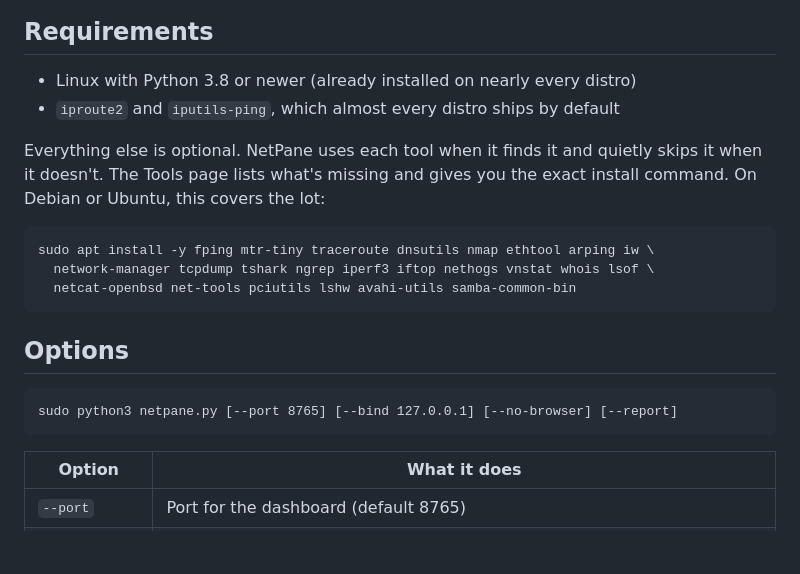
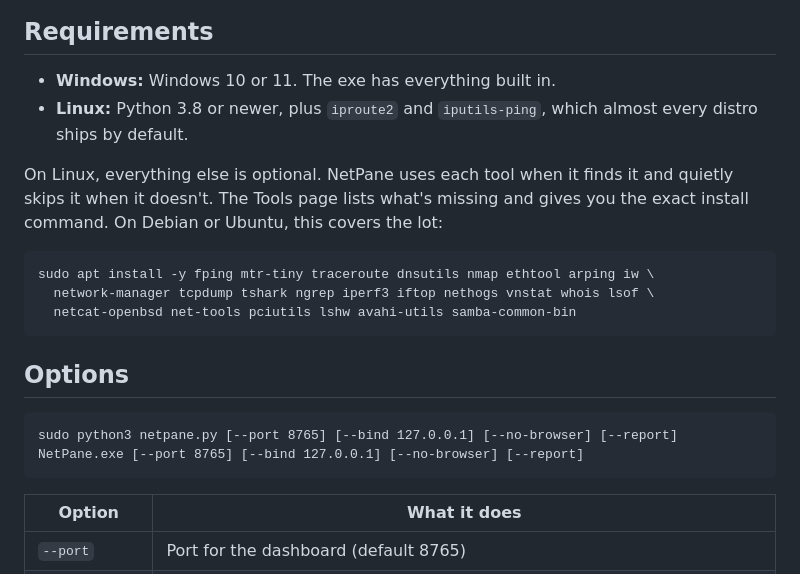
Before and after one commit to shanesenbradz/netpane, a Markdown page: README.md, the part around one of its changes. Rendered like a GitHub page; blank space fills up the shorter version.

````diff
--- a/README.md
+++ b/README.md
@@ -53,10 +65,10 @@ Some judgement is built in so you don't chase false alarms. A gateway that ignor
 
 ## Requirements
 
-- Linux with Python 3.8 or newer (already installed on nearly every distro)
-- `iproute2` and `iputils-ping`, which almost every distro ships by default
+- **Windows:** Windows 10 or 11. The exe has everything built in.
+- **Linux:** Python 3.8 or newer, plus `iproute2` and `iputils-ping`, which almost every distro ships by default.
 
-Everything else is optional. NetPane uses each tool when it finds it and quietly skips it when it doesn't. The Tools page lists what's missing and gives you the exact install command. On Debian or Ubuntu, this covers the lot:
+On Linux, everything else is optional. NetPane uses each tool when it finds it and quietly skips it when it doesn't. The Tools page lists what's missing and gives you the exact install command. On Debian or Ubuntu, this covers the lot:
 
 ```bash
 sudo apt install -y fping mtr-tiny traceroute dnsutils nmap ethtool arping iw \
@@ -68,6 +80,7 @@ sudo apt install -y fping mtr-tiny traceroute dnsutils nmap ethtool arping iw \
 
 ```
 sudo python3 netpane.py [--port 8765] [--bind 127.0.0.1] [--no-browser] [--report]
+NetPane.exe [--port 8765] [--bind 127.0.0.1] [--no-browser] [--report]
 ```
 
 | Option | What it does |
````
Also changed, not shown: other parts of README.md (+29 -4 lines), docs/icon.png (added), 6 other files.
